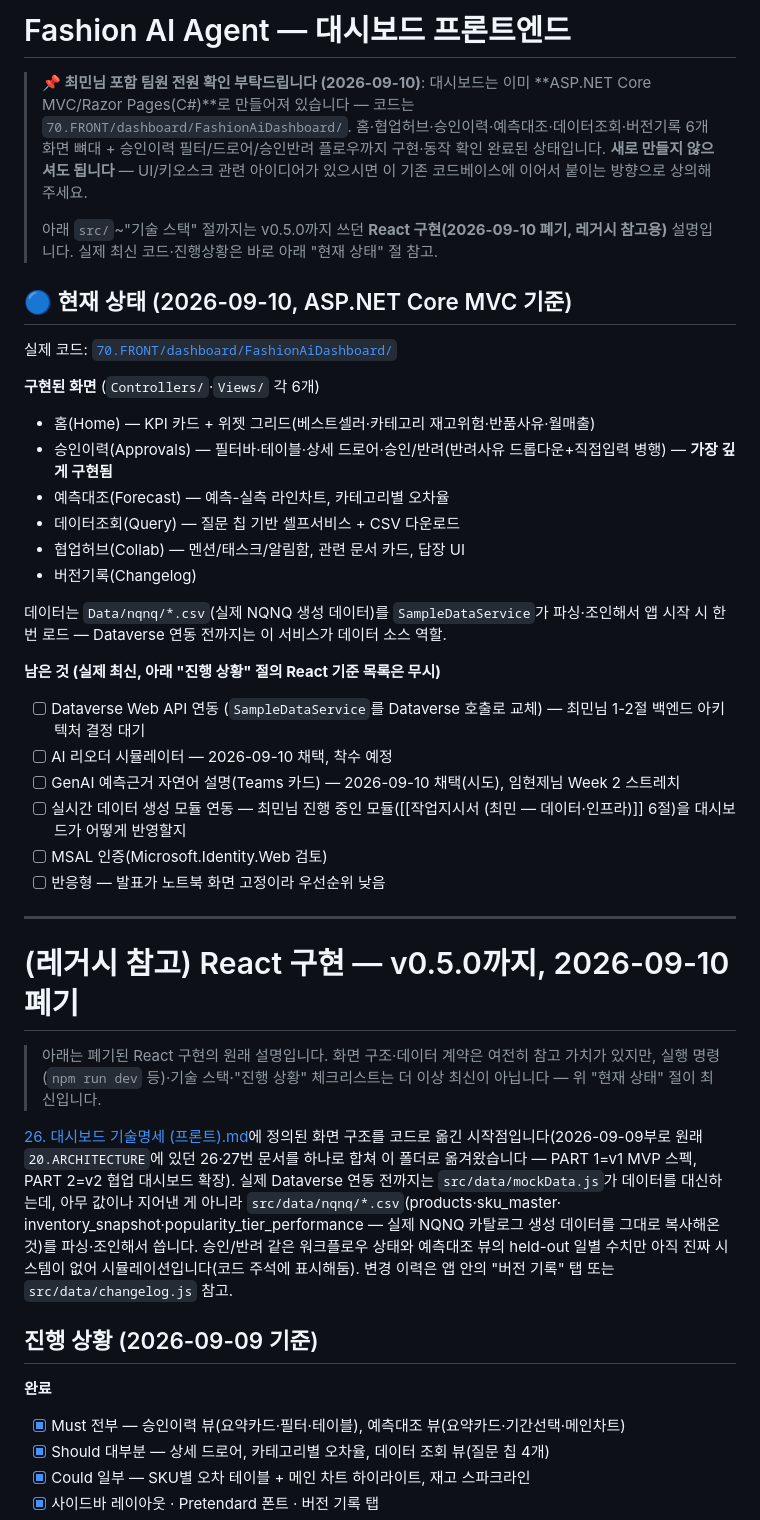
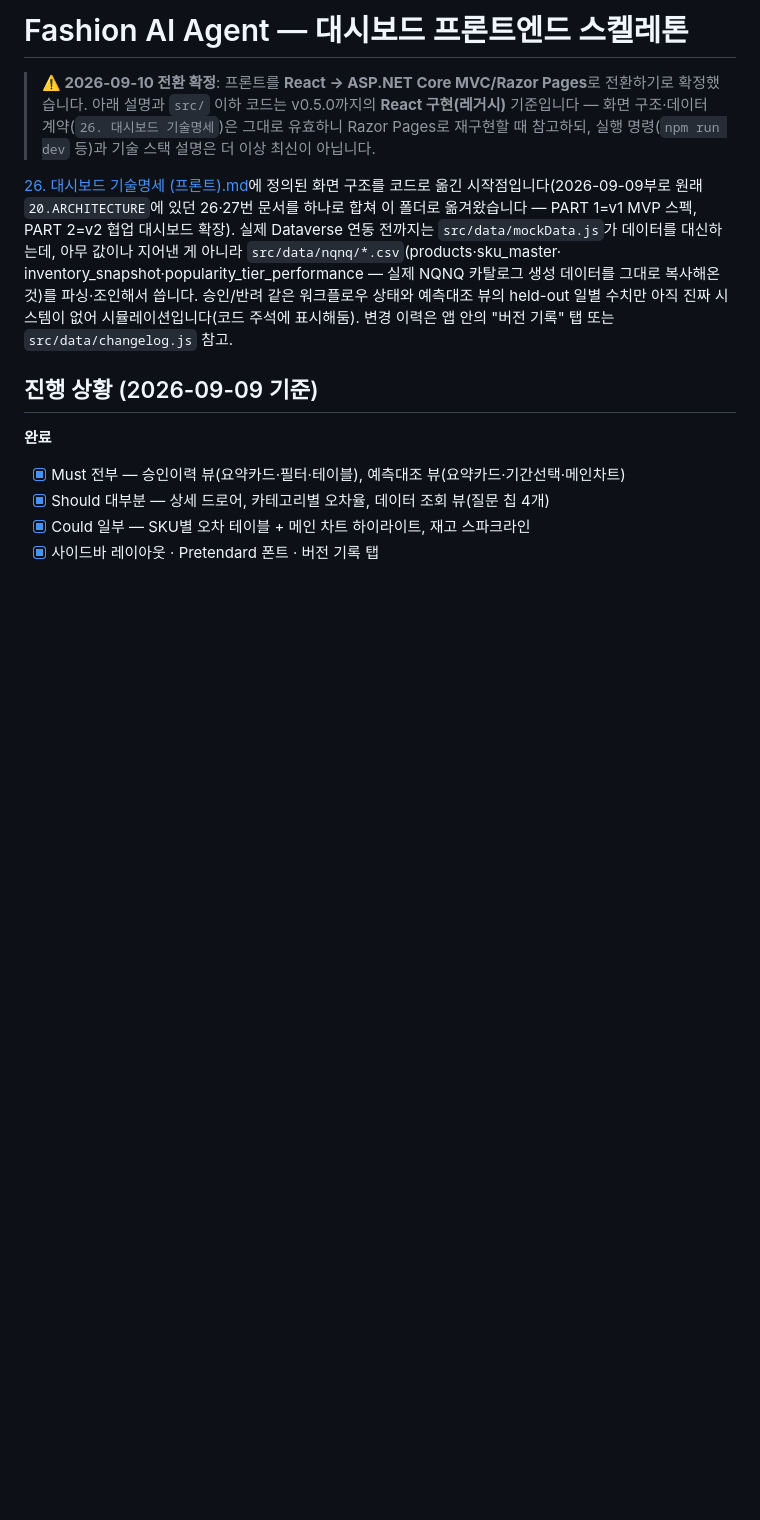
Before and after one commit to nklee-git/MS_2nd_Project_Team, a Markdown page: 70.FRONT/README.md, the part around the change. Rendered like a GitHub page; blank space fills up the shorter version.

Commit message:
Revert "70.FRONT README: 대시보드 이미 구현됨 메모 추가 (중복작업 방지)"
This reverts commit 95ef45e51cc4d22ce6498300f9f93f9214484fc4.

```diff
--- a/70.FRONT/README.md
+++ b/70.FRONT/README.md
@@ -1,36 +1,6 @@
-# Fashion AI Agent — 대시보드 프론트엔드
+# Fashion AI Agent — 대시보드 프론트엔드 스켈레톤
 
-> **📌 최민님 포함 팀원 전원 확인 부탁드립니다 (2026-09-10)**: 대시보드는 이미 **ASP.NET Core MVC/Razor Pages(C#)**로 만들어져 있습니다 — 코드는 `70.FRONT/dashboard/FashionAiDashboard/`. 홈·협업허브·승인이력·예측대조·데이터조회·버전기록 6개 화면 뼈대 + 승인이력 필터/드로어/승인반려 플로우까지 구현·동작 확인 완료된 상태입니다. **새로 만들지 않으셔도 됩니다** — UI/키오스크 관련 아이디어가 있으시면 이 기존 코드베이스에 이어서 붙이는 방향으로 상의해주세요.
->
-> 아래 `src/`~"기술 스택" 절까지는 v0.5.0까지 쓰던 **React 구현(2026-09-10 폐기, 레거시 참고용)** 설명입니다. 실제 최신 코드·진행상황은 바로 아래 "현재 상태" 절 참고.
-
-## 🔵 현재 상태 (2026-09-10, ASP.NET Core MVC 기준)
-
-실제 코드: [`70.FRONT/dashboard/FashionAiDashboard/`](dashboard/FashionAiDashboard/)
-
-**구현된 화면** (`Controllers/`·`Views/` 각 6개)
-- 홈(Home) — KPI 카드 + 위젯 그리드(베스트셀러·카테고리 재고위험·반품사유·월매출)
-- 승인이력(Approvals) — 필터바·테이블·상세 드로어·승인/반려(반려사유 드롭다운+직접입력 병행) — **가장 깊게 구현됨**
-- 예측대조(Forecast) — 예측-실측 라인차트, 카테고리별 오차율
-- 데이터조회(Query) — 질문 칩 기반 셀프서비스 + CSV 다운로드
-- 협업허브(Collab) — 멘션/태스크/알림함, 관련 문서 카드, 답장 UI
-- 버전기록(Changelog)
-
-데이터는 `Data/nqnq/*.csv`(실제 NQNQ 생성 데이터)를 `SampleDataService`가 파싱·조인해서 앱 시작 시 한 번 로드 — Dataverse 연동 전까지는 이 서비스가 데이터 소스 역할.
-
-**남은 것 (실제 최신, 아래 "진행 상황" 절의 React 기준 목록은 무시)**
-- [ ] Dataverse Web API 연동 (`SampleDataService`를 Dataverse 호출로 교체) — 최민님 1-2절 백엔드 아키텍처 결정 대기
-- [ ] AI 리오더 시뮬레이터 — 2026-09-10 채택, 착수 예정
-- [ ] GenAI 예측근거 자연어 설명(Teams 카드) — 2026-09-10 채택(시도), 임현제님 Week 2 스트레치
-- [ ] 실시간 데이터 생성 모듈 연동 — 최민님 진행 중인 모듈([[작업지시서 (최민 — 데이터·인프라)]] 6절)을 대시보드가 어떻게 반영할지
-- [ ] MSAL 인증(Microsoft.Identity.Web 검토)
-- [ ] 반응형 — 발표가 노트북 화면 고정이라 우선순위 낮음
-
----
-
-# (레거시 참고) React 구현 — v0.5.0까지, 2026-09-10 폐기
-
-> 아래는 폐기된 React 구현의 원래 설명입니다. 화면 구조·데이터 계약은 여전히 참고 가치가 있지만, 실행 명령(`npm run dev` 등)·기술 스택·"진행 상황" 체크리스트는 더 이상 최신이 아닙니다 — 위 "현재 상태" 절이 최신입니다.
+> **⚠️ 2026-09-10 전환 확정**: 프론트를 **React → ASP.NET Core MVC/Razor Pages**로 전환하기로 확정했습니다. 아래 설명과 `src/` 이하 코드는 v0.5.0까지의 **React 구현(레거시)** 기준입니다 — 화면 구조·데이터 계약(`26. 대시보드 기술명세`)은 그대로 유효하니 Razor Pages로 재구현할 때 참고하되, 실행 명령(`npm run dev` 등)과 기술 스택 설명은 더 이상 최신이 아닙니다.
 
 [26. 대시보드 기술명세 (프론트).md](<26. 대시보드 기술명세 (프론트).md>)에 정의된 화면 구조를 코드로
 옮긴 시작점입니다(2026-09-09부로 원래 `20.ARCHITECTURE`에 있던 26·27번 문서를 하나로 합쳐
```
Also changed, not shown: 40.PIPELINE/작업지시서 (최민 — 데이터·인프라).md (+0 -2 lines).
